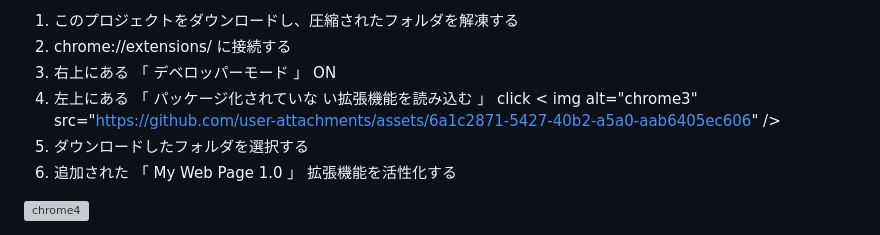
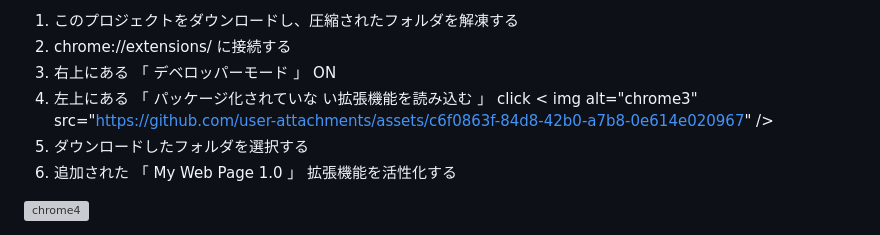
Before and after one commit to YEJI-G-CHOI/MyWebPage, a Markdown page: README.md, the part around the change. Drawn GitHub-style; grey boxes are pictures that could not be loaded.

```diff
--- a/README.md
+++ b/README.md
@@ -87,8 +87,8 @@ Chrome Web トップページです。
 2. chrome://extensions/ に接続する
 3. 右上にある 「 デベロッパーモード 」 ON
 4. 左上にある 「 パッケージ化されていな い拡張機能を読み込む 」 click
-  < img alt="chrome3" src="https://github.com/user-attachments/assets/6a1c2871-5427-40b2-a5a0-aab6405ec606" />
-6. ダウンロードしたフォルダを選択する
-7. 追加された 「 My Web Page 1.0 」 拡張機能を活性化する
+ < img alt="chrome3" src="https://github.com/user-attachments/assets/c6f0863f-84d8-42b0-a7b8-0e614e020967" />
+5. ダウンロードしたフォルダを選択する
+6. 追加された 「 My Web Page 1.0 」 拡張機能を活性化する
 
 <img width="300" alt="chrome4" src="https://github.com/user-attachments/assets/f6ca36b8-1ce0-464d-8b8d-514fb7e9ba2e" />
```
